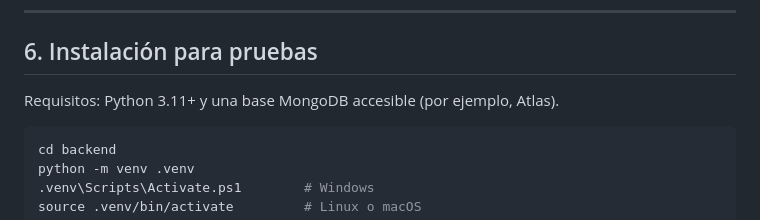
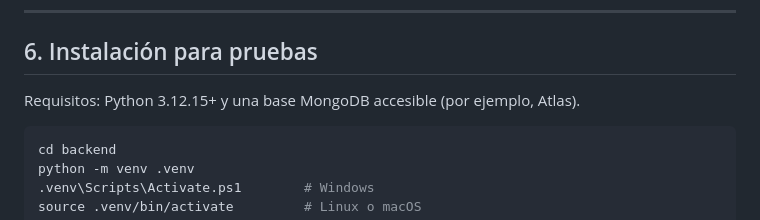
Before and after one commit to lariasca1994/gestor-casos-qa, a Markdown page: README.md, the part around the change. Drawn GitHub-style.

Commit message:
docs(seguridad): runtimes con los parches de octubre de 2026 en README y manual [skip ci]
Co-Authored-By: Claude Opus 5.5 <noreply@anthropic.com>

````diff
--- a/README.md
+++ b/README.md
@@ -220,7 +220,7 @@ Si la API o la base de datos (MongoDB Atlas) no responden, la aplicación muestr
 
 ## 6. Instalación para pruebas
 
-Requisitos: Python 3.11+ y una base MongoDB accesible (por ejemplo, Atlas).
+Requisitos: Python 3.12.15+ y una base MongoDB accesible (por ejemplo, Atlas).
 
 ```bash
 cd backend
````
Also changed, not shown: docs/MANUAL.md (+2 -0 lines).
